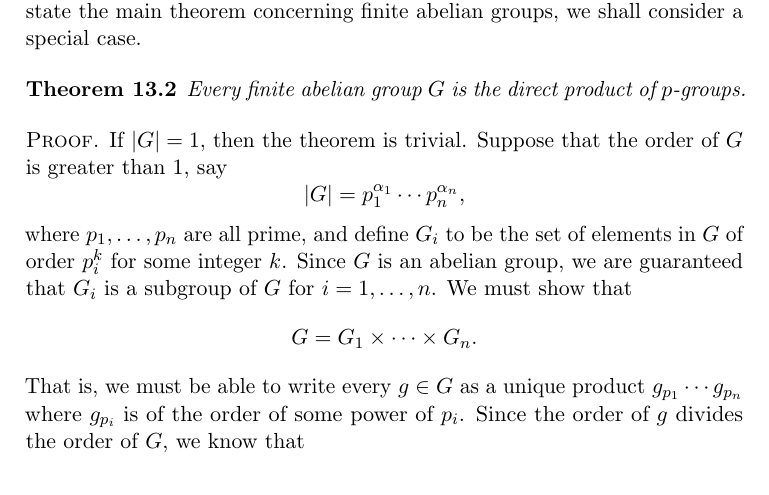
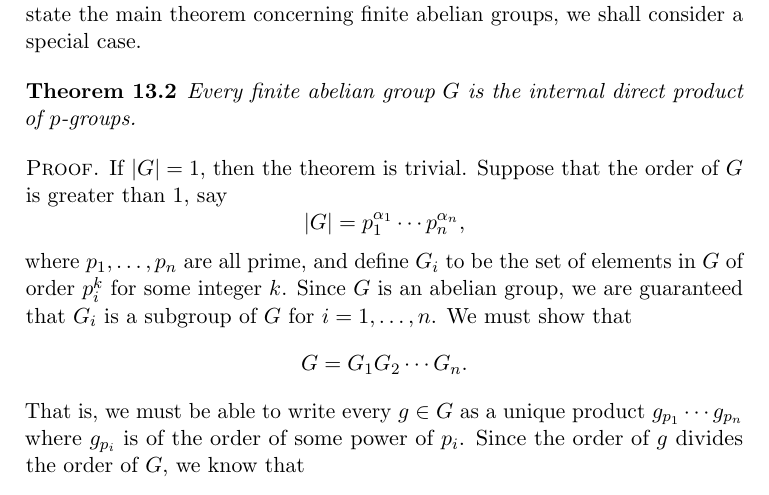
Before and after one commit to twjudson/aata, a LaTeX thesis (aata.tex, which reads struct.tex): part of page 211 of 400, cut so that both start at the same text. Compiled offline with pdfLaTeX; a missing font is replaced by an installed copy or a similar font.

Commit message:
Changed Theorem 13.2 to be an internal direct product.

```diff
--- a/struct.tex
+++ b/struct.tex
@@ -143,9 +143,12 @@ shall consider a special case.
 
 
 \begin{theorem}
-Every finite abelian group $G$ is the direct product of $p$-groups.
+Every finite abelian group $G$ is the internal direct product of $p$-groups.
 \end{theorem}
 
+
+%Changed the statement and proof of the theorem to
+%reflect that we are dealing with internal direct products.  TWJ 4/24/2013
 
 \begin{proof}
 If $|G|= 1$, then the theorem is trivial.  Suppose that the order of
@@ -158,7 +161,7 @@ of elements in $G$ of order $p_i^k$ for some integer $k$. Since $G$ is
 an abelian group, we are guaranteed that $G_i$ is a subgroup of $G$
 for $i = 1, \ldots, n$. We must show that
 \[
-G = G_1 \times \cdots \times G_n.
+G = G_1 G_2 \cdots  G_n.
 \]
 That is, we must be able to write every $g \in G$ as a unique product
 $g_{p_1} \cdots g_{p_n}$ where $g_{p_i}$ is of the order of some power
```
